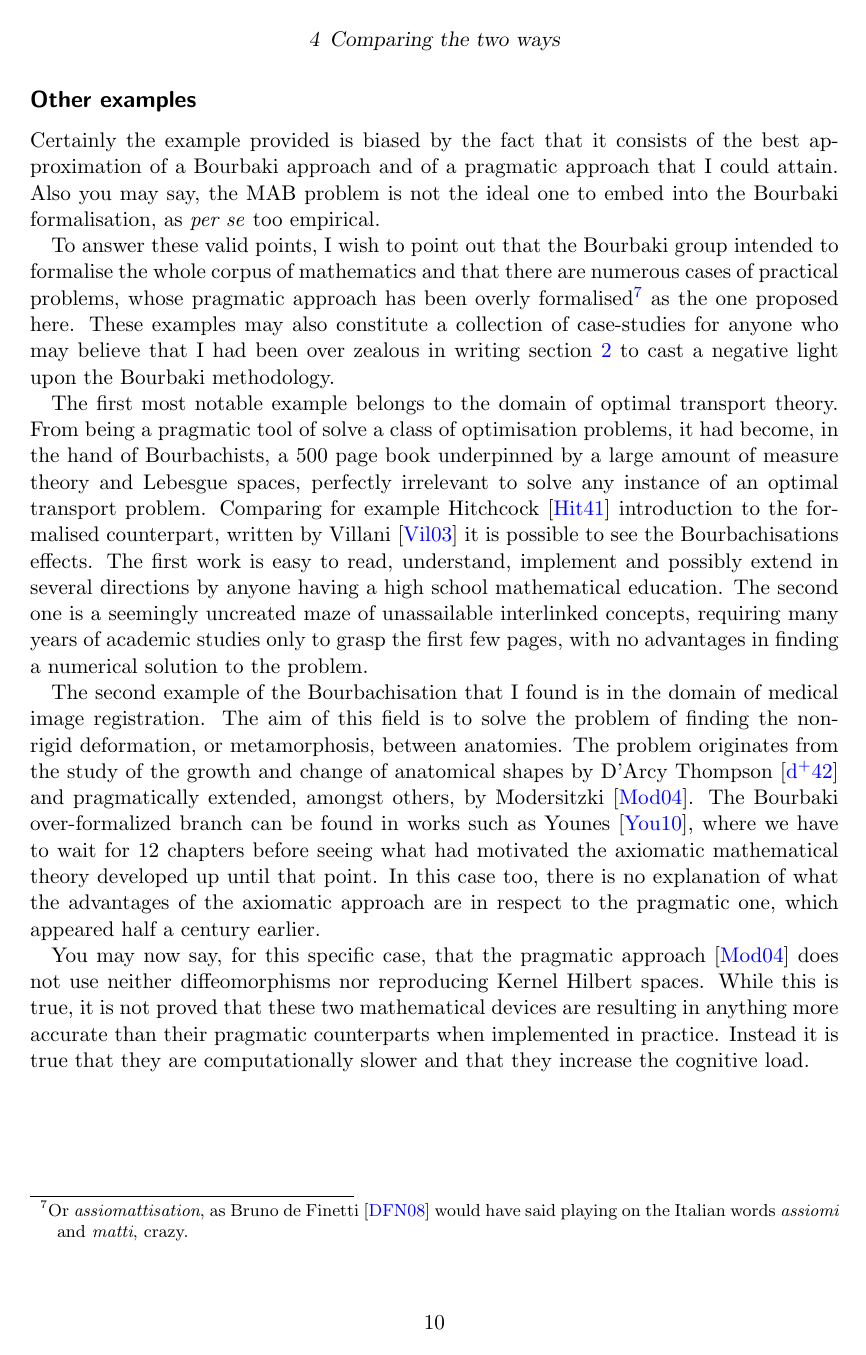
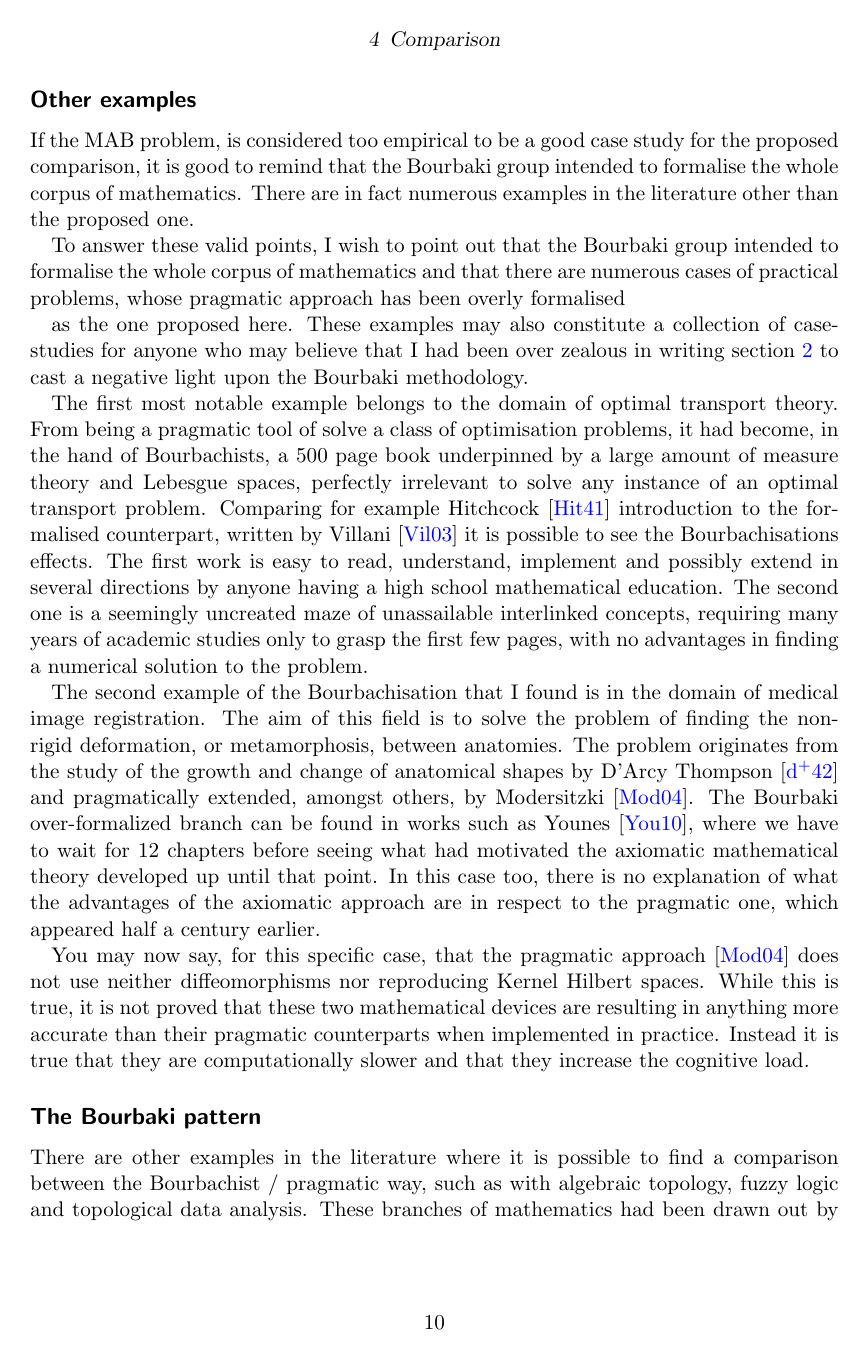
Before and after one commit to SebastianoF/multi-armed-bandits-testbed, a LaTeX paper (docs/bourbaki_pragmatist_MAB.tex): page 10 of 16 before the commit and page 10 of 17 after it. Compiled offline with pdfLaTeX.

Commit message:
wip draft

```diff
--- a/docs/bourbaki_pragmatist_MAB.tex
+++ b/docs/bourbaki_pragmatist_MAB.tex
@@ -375,7 +375,7 @@ The performance of these algorithms are all depending upon the problem's distrib
 
 
 % ------------------------------------------------- %
-\section{Comparing the two ways}
+\section{Comparison}
 \label{se:outro}
 
 The Bourbaki way presented in section~\ref{se:bourbaki_perspective} is based on an axiomatisation of the problem and it evolves from a functional and set-theoretical perspective. It focuses on the symbolism, and according to the Bourbachist tradition, it provides no examples or algorithms, as the only connecting point between the theory and the given problem is the axiomatic setting.
@@ -389,11 +389,29 @@ On the contrary, the pragmatic approach of section~\ref{se:pragmatic_perspective
 
 \subsection*{Other examples}
 
-Certainly the example provided is biased by the fact that it consists of the best approximation of a Bourbaki approach and of a pragmatic approach that I could attain. Also you may say, the MAB problem is not the ideal one to embed into the Bourbaki formalisation, as \emph{per se} too empirical.
+If the MAB problem, is considered too empirical to be a good case study for the proposed comparison, it is good to remind that the Bourbaki group intended to formalise the whole corpus of mathematics. There are in fact numerous examples in the literature other than the proposed one.
 
-To answer these valid points, I wish to point out that the Bourbaki group intended to formalise the whole corpus of mathematics and that there are numerous cases of practical problems, whose pragmatic approach has been overly formalised\footnote{
-    Or \emph{assiomattisation}, as Bruno de Finetti~\cite{de2008bruno} would have said playing on the Italian words \emph{assiomi} and \emph{matti}, crazy.
-} as the one proposed here. These examples may also constitute a collection of case-studies for anyone who may believe that I  had been over zealous in writing section~\ref{se:bourbaki_perspective} to cast a negative light upon the Bourbaki methodology.
+To answer these valid points, I wish to point out that the Bourbaki group intended to formalise the whole corpus of mathematics and that there are numerous cases of practical problems, whose pragmatic approach has been overly formalised
+
+
+
+
+
+
+
+
+
+
+
+
+
+
+
+
+
+
+
+as the one proposed here. These examples may also constitute a collection of case-studies for anyone who may believe that I  had been over zealous in writing section~\ref{se:bourbaki_perspective} to cast a negative light upon the Bourbaki methodology.
 
 The first most notable example belongs to the domain of optimal transport theory. From being a pragmatic tool of solve a class of optimisation problems, it had become, in the hand of Bourbachists, a $500$ page book underpinned by a large amount of measure theory and Lebesgue spaces, perfectly irrelevant to solve any instance of an optimal transport problem. Comparing for example Hitchcock~\cite{hitchcock1941distribution} introduction to the formalised counterpart, written by Villani~\cite{villani2003topics} it is possible to see the Bourbachisations effects. The first work is easy to read, understand, implement and possibly extend in several directions by anyone having a high school mathematical education. The second one is a seemingly uncreated maze of unassailable interlinked concepts, requiring many years of academic studies only to grasp the first few pages, with no advantages in finding a numerical solution to the problem. %It is almost impossible to be extended in any direction that a slightly different initial problem arising from practical need may pose, and it leaves no clarification whatsoever about why this perspective should be preferred upon the one proposed 60 years before. %Not surprisingly, a recent evolution of the OT by Patel~\cite{patelalternate} is rooted in the pragmatic approach, and does not even cite the Villani formalisation.
 
```
Also changed, not shown: docs/bourbaki_pragmatist_MAB.pdf, docs/bourbaki_pragmatist_MAB.tex (16 more changed lines).
